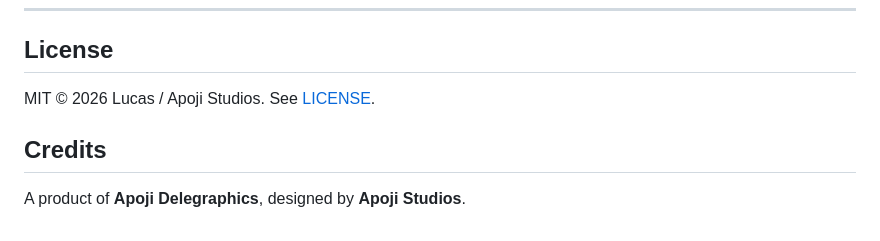
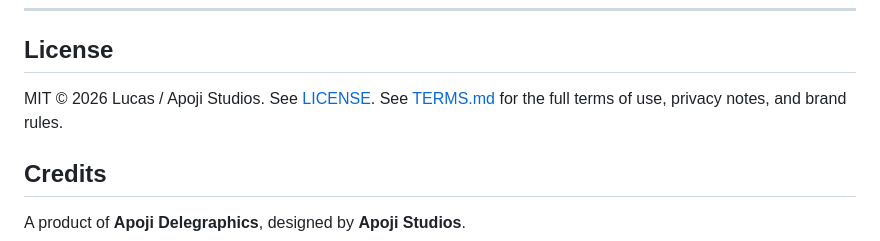
Before and after one commit to apojidelegraphics/FocusDesk-96, a Markdown page: README.md, the part around the change. Drawn GitHub-style.

```diff
--- a/README.md
+++ b/README.md
@@ -214,6 +214,7 @@ FocusDesk 96 is the first product to come from both sides at once.
 ## License
 
 MIT © 2026 Lucas / Apoji Studios. See [LICENSE](LICENSE).
+See [TERMS.md](TERMS.md) for the full terms of use, privacy notes, and brand rules.
 
 ## Credits
 
```
